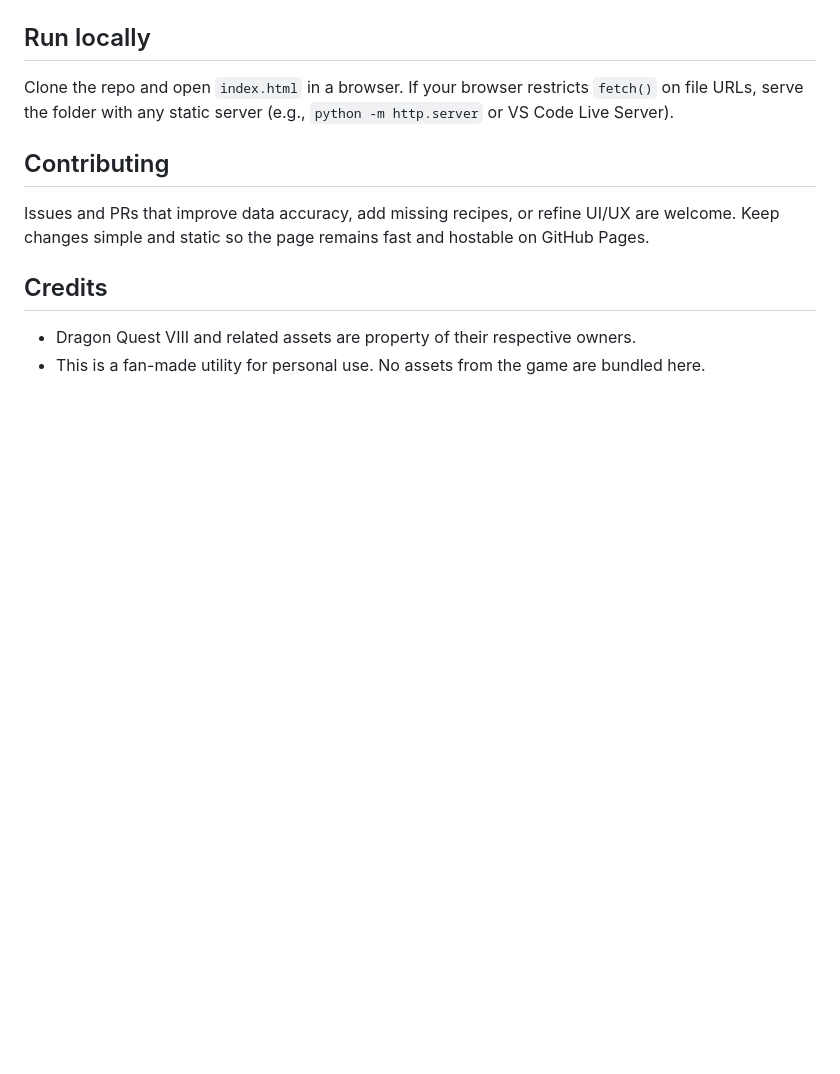
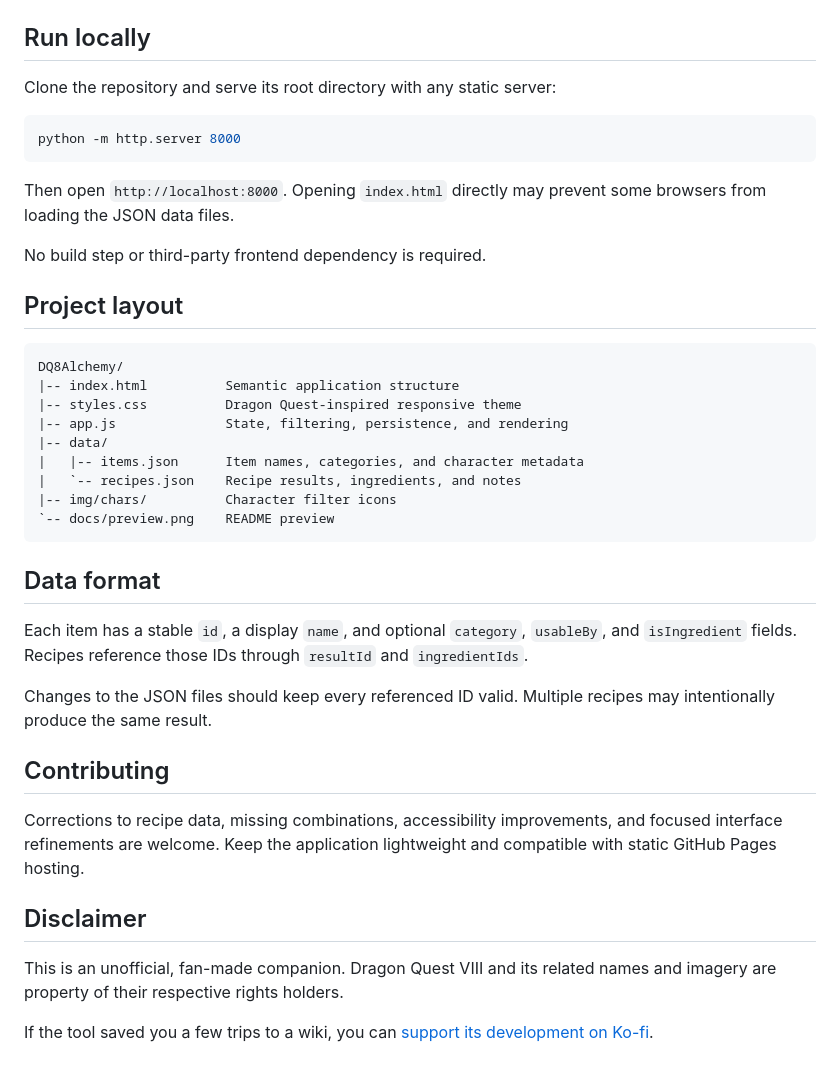
Before and after one commit to GalesongAS/DQ8Alchemy, a Markdown page: README.md, the part around one of its changes. Rendered like a GitHub page; blank space fills up the shorter version.

````diff
--- a/README.md
+++ b/README.md
@@ -52,13 +37,42 @@ Selections and UI state are saved to `localStorage` so your setup persists acros
 
 ## Run locally
 
-Clone the repo and open `index.html` in a browser. If your browser restricts `fetch()` on file URLs, serve the folder with any static server (e.g., `python -m http.server` or VS Code Live Server).
+Clone the repository and serve its root directory with any static server:
+
+```powershell
+python -m http.server 8000
+```
+
+Then open `http://localhost:8000`. Opening `index.html` directly may prevent some browsers from loading the JSON data files.
+
+No build step or third-party frontend dependency is required.
+
+## Project layout
+
+```text
+DQ8Alchemy/
+|-- index.html          Semantic application structure
+|-- styles.css          Dragon Quest-inspired responsive theme
+|-- app.js              State, filtering, persistence, and rendering
+|-- data/
+|   |-- items.json      Item names, categories, and character metadata
+|   `-- recipes.json    Recipe results, ingredients, and notes
+|-- img/chars/          Character filter icons
+`-- docs/preview.png    README preview
+```
+
+## Data format
+
+Each item has a stable `id`, a display `name`, and optional `category`, `usableBy`, and `isIngredient` fields. Recipes reference those IDs through `resultId` and `ingredientIds`.
+
+Changes to the JSON files should keep every referenced ID valid. Multiple recipes may intentionally produce the same result.
 
 ## Contributing
 
-Issues and PRs that improve data accuracy, add missing recipes, or refine UI/UX are welcome. Keep changes simple and static so the page remains fast and hostable on GitHub Pages.
+Corrections to recipe data, missing combinations, accessibility improvements, and focused interface refinements are welcome. Keep the application lightweight and compatible with static GitHub Pages hosting.
 
-## Credits
+## Disclaimer
 
-- Dragon Quest VIII and related assets are property of their respective owners.
-- This is a fan-made utility for personal use. No assets from the game are bundled here.
+This is an unofficial, fan-made companion. Dragon Quest VIII and its related names and imagery are property of their respective rights holders.
+
+If the tool saved you a few trips to a wiki, you can [support its development on Ko-fi](https://ko-fi.com/galesong).
````
Also changed, not shown: other parts of README.md (+27 -42 lines), docs/preview.png (added), 4 other files.
